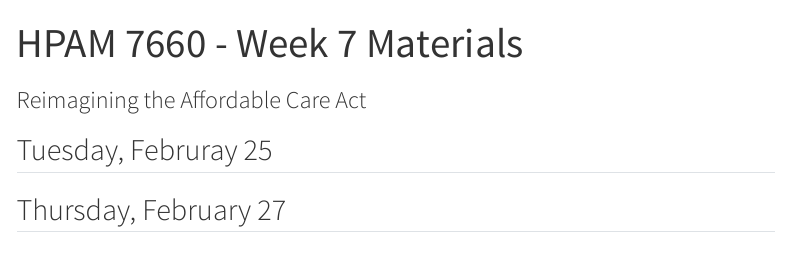
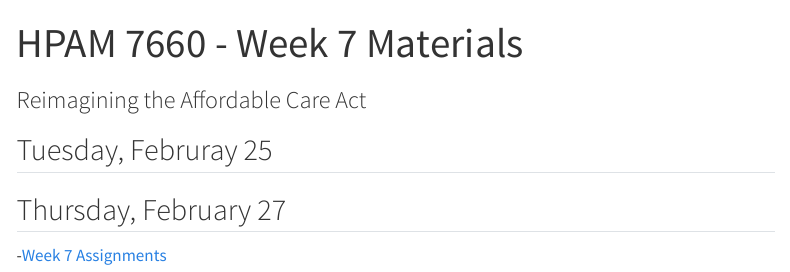
Before and after one commit to k-callison/hpam7660-sp24, a Quarto document (materials/Weekly Materials/Week_7.qmd): the page in a window 1100 px wide, from its top. Rendered offline with R 4.5, knitr and Pandoc in place of Quarto, with nearby package versions; menus at the side of the page are left out.

Commit message:
Added week 7 assignments

```diff
--- a/materials/Weekly Materials/Week_7.qmd
+++ b/materials/Weekly Materials/Week_7.qmd
@@ -7,3 +7,5 @@
 
 
 ## Thursday, February 27
+
+-[Week 7 Assignments](/assignments/Week_7_assignments.qmd)
```
